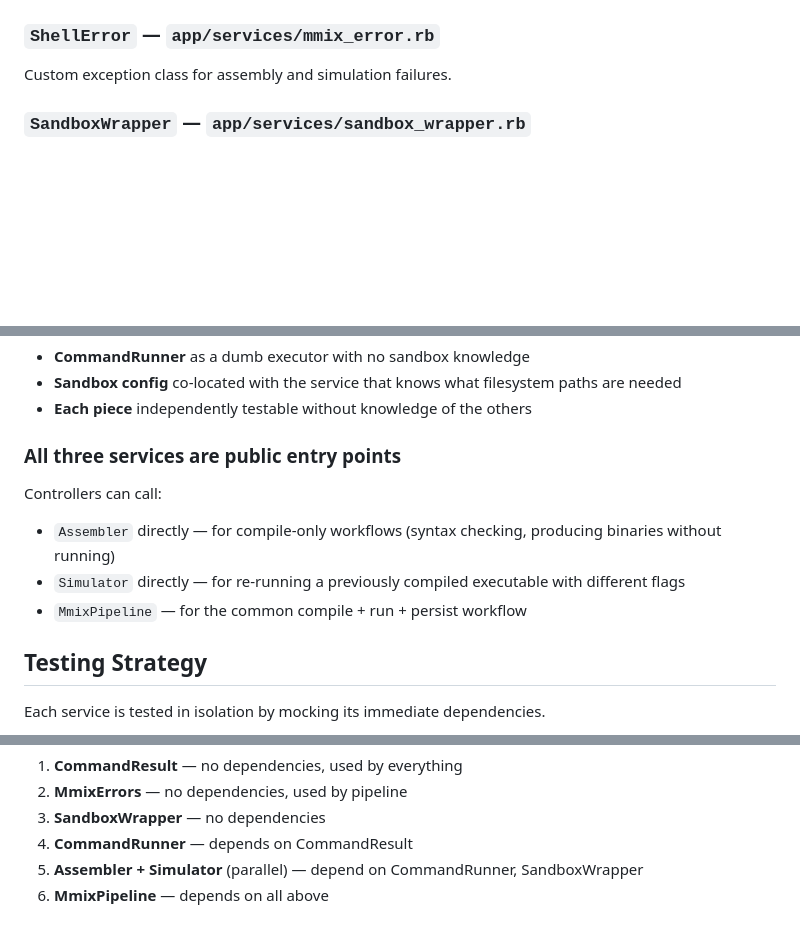
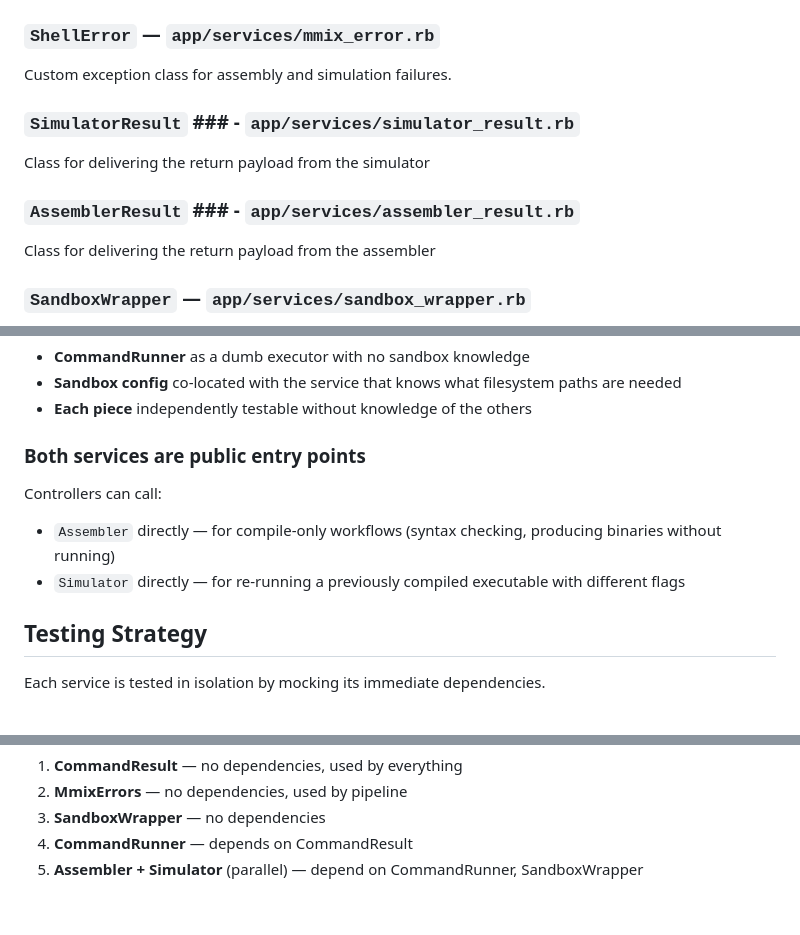
Before and after one commit to Wirt4/mmix-simulator, a Markdown page: docs/service_architecture.md, 3 parts joined by grey strips. Drawn GitHub-style; blank space fills up the shorter version.

```diff
--- a/docs/service_architecture.md
+++ b/docs/service_architecture.md
@@ -146,6 +143,12 @@ Immutable value object representing the outcome of a shell command.
 ### `ShellError` — `app/services/mmix_error.rb`
 
 Custom exception class for assembly and simulation failures.
+
+### `SimulatorResult` ### - `app/services/simulator_result.rb`
+Class for delivering the return payload from the simulator
+
+### `AssemblerResult` ### - `app/services/assembler_result.rb`
+Class for delivering the return payload from the assembler
 
 ### `SandboxWrapper` — `app/services/sandbox_wrapper.rb`
 
@@ -240,12 +243,11 @@ Each service creates its own `SandboxWrapper` per `call` invocation, scoped to t
 - **Sandbox config** co-located with the service that knows what filesystem paths are needed
 - **Each piece** independently testable without knowledge of the others
 
-### All three services are public entry points
+### Both services are public entry points
 
 Controllers can call:
 - `Assembler` directly — for compile-only workflows (syntax checking, producing binaries without running)
 - `Simulator` directly — for re-running a previously compiled executable with different flags
-- `MmixPipeline` — for the common compile + run + persist workflow
 
 ## Testing Strategy
 
@@ -330,4 +332,3 @@ graph TD
 3. **SandboxWrapper** — no dependencies
 4. **CommandRunner** — depends on CommandResult
 5. **Assembler + Simulator** (parallel) — depend on CommandRunner, SandboxWrapper
-6. **MmixPipeline** — depends on all above
```
Also changed, not shown: other parts of docs/service_architecture.md (+3 -6 lines).
